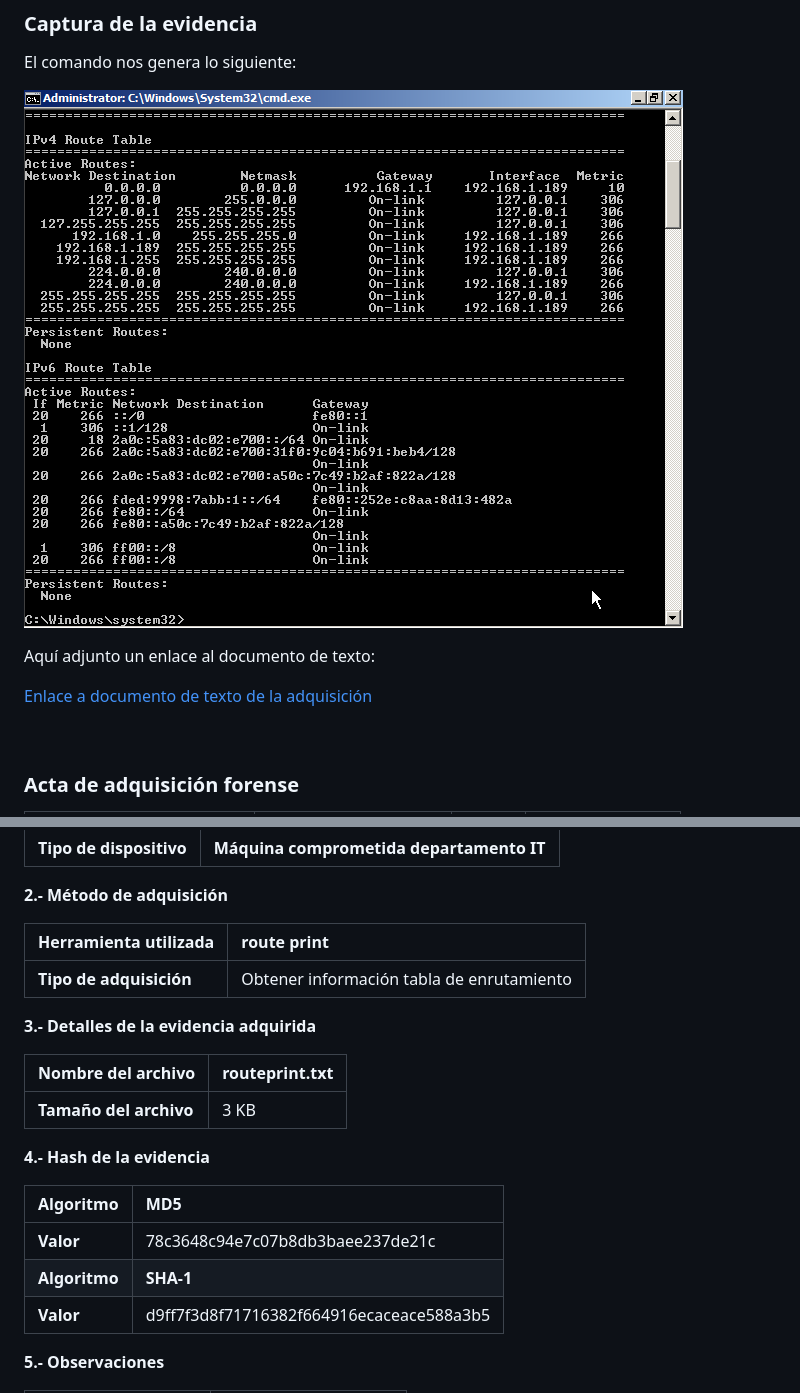
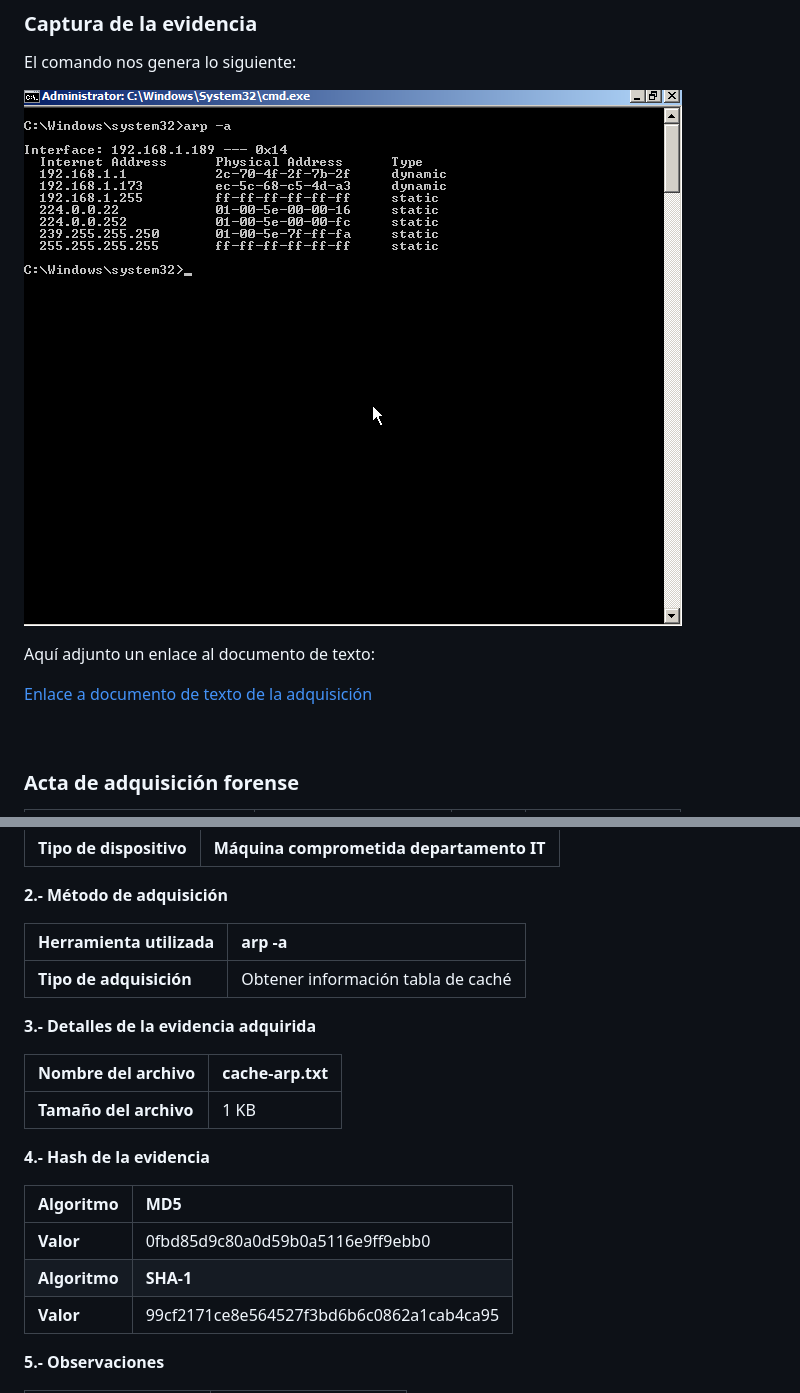
Before and after one commit to AlvaroCaroFdez/P02.1-Analisis-Forense, a Markdown page: codelab.md, 2 parts joined by grey strips. GitHub-like rendering.

Commit message:
Parte cache

```diff
--- a/codelab.md
+++ b/codelab.md
@@ -163,7 +163,7 @@ arp -a
 ### Captura de la evidencia
 El comando nos genera lo siguiente:
 
-![arp-1](/img/route-print.png)
+![arp-1](/img/cache-arp.png)
 
 Aquí adjunto un enlace al documento de texto:
 
@@ -186,23 +186,23 @@ Aquí adjunto un enlace al documento de texto:
 
 **2.- Método de adquisición**
 
-| Herramienta utilizada | route print |
+| Herramienta utilizada | arp -a |
 | :---- | :---- |
-| **Tipo de adquisición** | Obtener información tabla de enrutamiento |
+| **Tipo de adquisición** | Obtener información tabla de caché |
 
 **3.- Detalles de la evidencia adquirida**
 
-| Nombre del archivo | routeprint.txt |
+| Nombre del archivo | cache-arp.txt |
 | :---- | :---- |
-| **Tamaño del archivo** | 3 KB |
+| **Tamaño del archivo** | 1 KB |
 
 **4.- Hash de la evidencia**
 
 | Algoritmo | MD5 |
 | :---- | :---- |
-| **Valor** | 78c3648c94e7c07b8db3baee237de21c |
+| **Valor** | 0fbd85d9c80a0d59b0a5116e9ff9ebb0 |
 | **Algoritmo** | **SHA-1** |
-| **Valor** | d9ff7f3d8f71716382f664916ecaceace588a3b5 |
+| **Valor** | 99cf2171ce8e564527f3bd6b6c0862a1cab4ca95 |
 
 **5.- Observaciones**
 
```
Also changed, not shown: other parts of codelab.md (+3 -3 lines).
